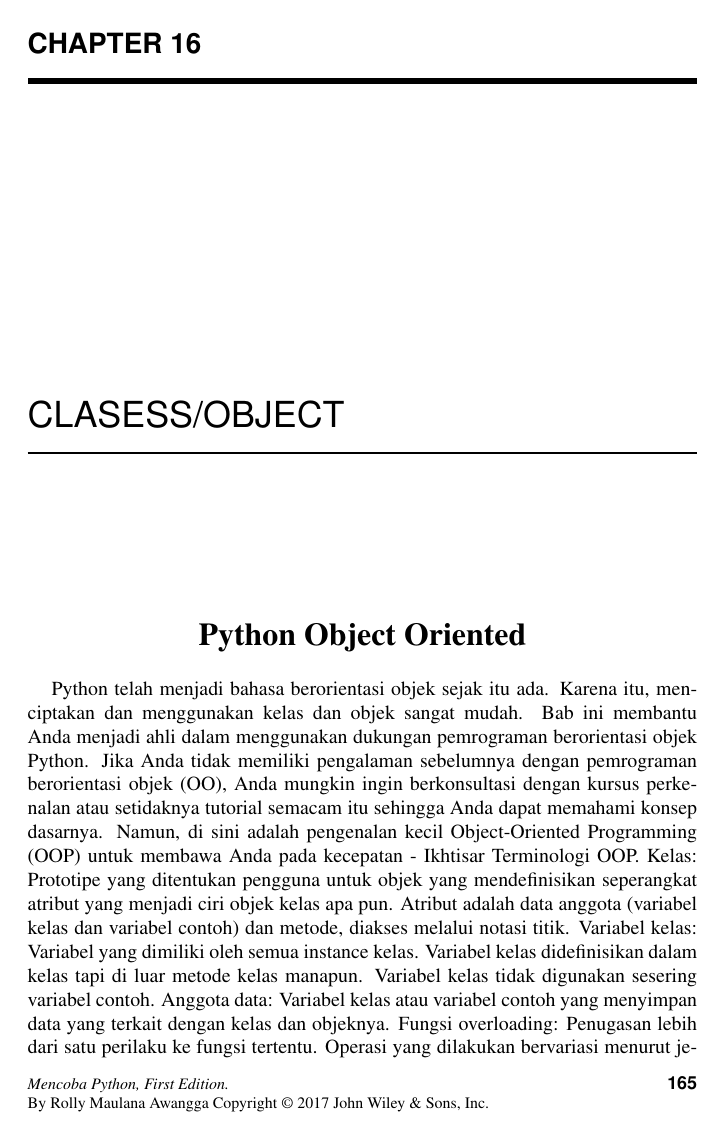
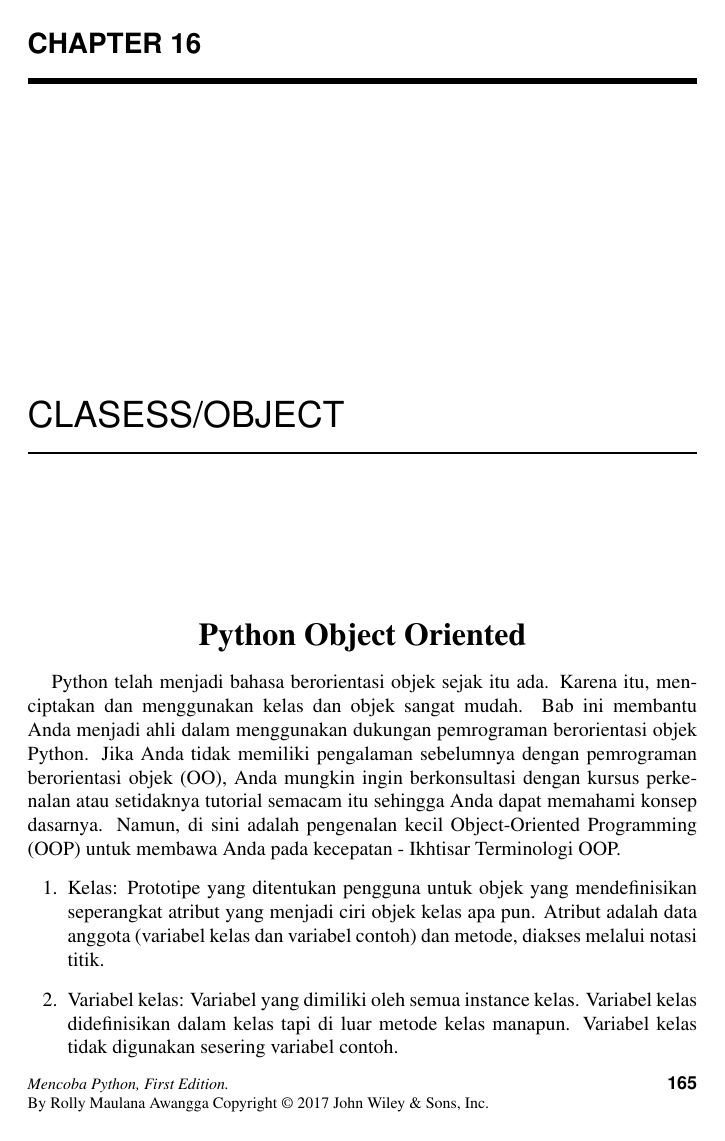
Before and after one commit to BukuInformatika/python, a LaTeX thesis (python.tex, which reads Python_Object_Oriente1.tex): page 196 of 308 before the commit and page 196 of 306 after it. Compiled offline with pdfLaTeX.

Commit message:
Update Python_Object_Oriente1.tex

```diff
--- a/Python_Object_Oriente1.tex
+++ b/Python_Object_Oriente1.tex
@@ -1,4 +1,8 @@
 \sloppy
 \begin{center}{\fontsize{16pt}{16pt}\selectfont \textbf{Python Object Oriented} \\}\end{center} \par
-Python telah menjadi bahasa berorientasi objek sejak itu ada. Karena itu, menciptakan dan menggunakan kelas dan objek sangat mudah. Bab ini membantu Anda menjadi ahli dalam menggunakan dukungan pemrograman berorientasi objek Python. Jika Anda tidak memiliki pengalaman sebelumnya dengan pemrograman berorientasi objek (OO), Anda mungkin ingin berkonsultasi dengan kursus perkenalan atau setidaknya tutorial semacam itu sehingga Anda dapat memahami konsep dasarnya. Namun, di sini adalah pengenalan kecil Object-Oriented Programming (OOP) untuk membawa Anda pada kecepatan - Ikhtisar Terminologi OOP. Kelas: Prototipe yang ditentukan pengguna untuk objek yang mendefinisikan seperangkat atribut yang menjadi ciri objek kelas apa pun. Atribut adalah data anggota (variabel kelas dan variabel contoh) dan metode, diakses melalui notasi titik. Variabel kelas: Variabel yang dimiliki oleh semua instance kelas. Variabel kelas didefinisikan dalam kelas tapi di luar metode kelas manapun. Variabel kelas tidak digunakan sesering variabel contoh. Anggota data: Variabel kelas atau variabel contoh yang menyimpan data yang terkait dengan kelas dan objeknya. Fungsi overloading: Penugasan lebih dari satu perilaku ke fungsi tertentu. Operasi yang dilakukan bervariasi menurut jenis objek atau argumen yang terlibat.Contoh variabel: Variabel yang didefinisikan di dalam metode dan hanya dimiliki oleh instance kelas saat ini. \par
-Warisan: Pengalihan karakteristik kelas ke kelas lain yang berasal darinya. Contoh: Objek individual dari kelas tertentu. Obyek obj yang termasuk dalam Lingkaran kelas, misalnya, adalah turunan dari Lingkaran kelas. Instansiasi: Pembuatan sebuah instance dari sebuah kelas. Metode: Jenis fungsi khusus yang didefinisikan dalam definisi kelas.  Objek: Contoh unik dari struktur data yang didefinisikan oleh kelasnya. Objek terdiri dari kedua anggota data (variabel kelas dan variabel contoh) dan metode. Operator overloading: Penugasan lebih dari satu fungsi ke operator tertentu. \par
+Python telah menjadi bahasa berorientasi objek sejak itu ada. Karena itu, menciptakan dan menggunakan kelas dan objek sangat mudah. Bab ini membantu Anda menjadi ahli dalam menggunakan dukungan pemrograman berorientasi objek Python. Jika Anda tidak memiliki pengalaman sebelumnya dengan pemrograman berorientasi objek (OO), Anda mungkin ingin berkonsultasi dengan kursus perkenalan atau setidaknya tutorial semacam itu sehingga Anda dapat memahami konsep dasarnya. Namun, di sini adalah pengenalan kecil Object-Oriented Programming (OOP) untuk membawa Anda pada kecepatan - Ikhtisar Terminologi OOP.
+\begin {enumerate}
+\item Kelas: Prototipe yang ditentukan pengguna untuk objek yang mendefinisikan seperangkat atribut yang menjadi ciri objek kelas apa pun. Atribut adalah data anggota (variabel kelas dan variabel contoh) dan metode, diakses melalui notasi titik.
+\item Variabel kelas: Variabel yang dimiliki oleh semua instance kelas. Variabel kelas didefinisikan dalam kelas tapi di luar metode kelas manapun. Variabel kelas tidak digunakan sesering variabel contoh.
+\item Anggota data: Variabel kelas atau variabel contoh yang menyimpan data yang terkait dengan kelas dan objeknya.
+\item Fungsi overloading: Penugasan lebih dari satu perilaku ke fungsi tertentu. Operasi yang dilakukan bervariasi menurut jenis objek atau argumen yang terlibat.
```
Also changed, not shown: Python_Object_Oriente1.tex (8 more changed lines).
